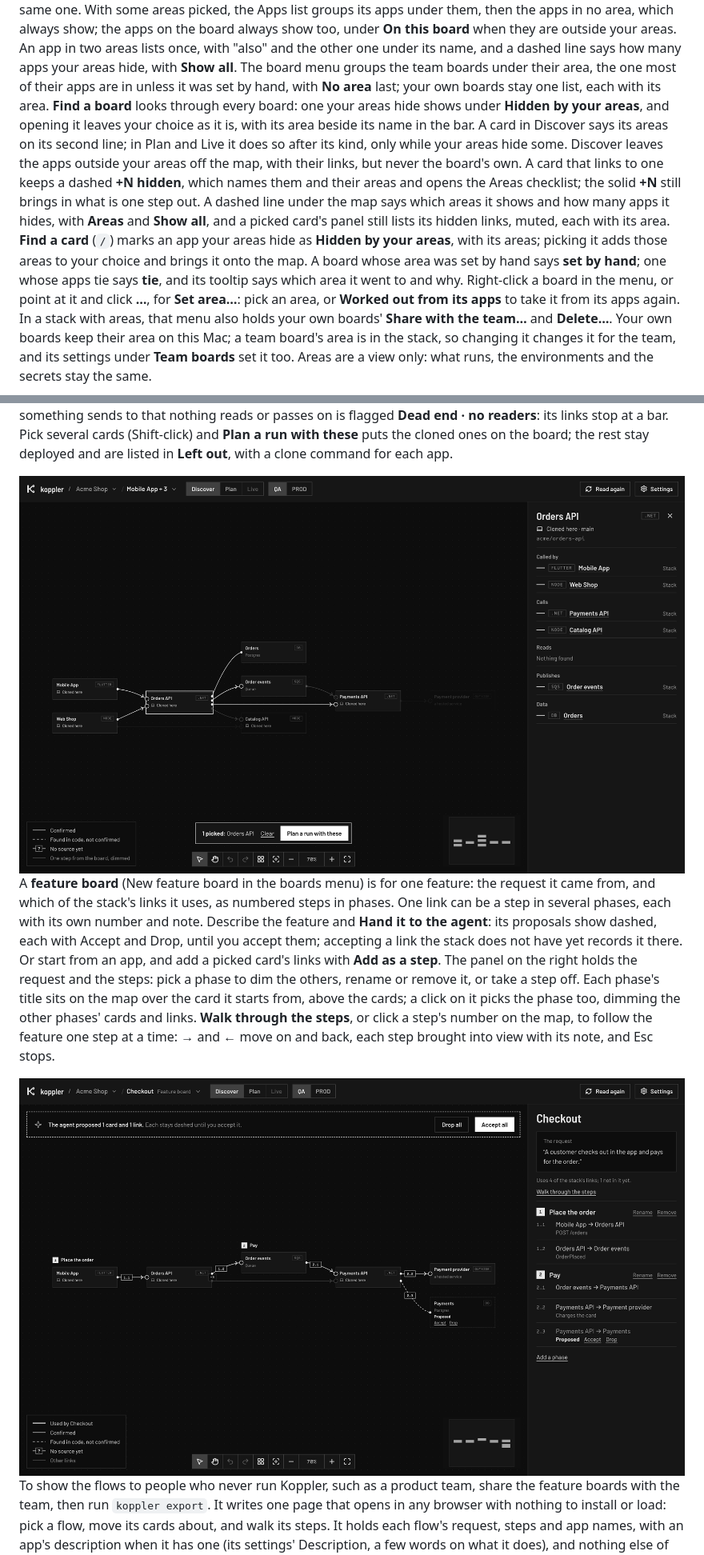
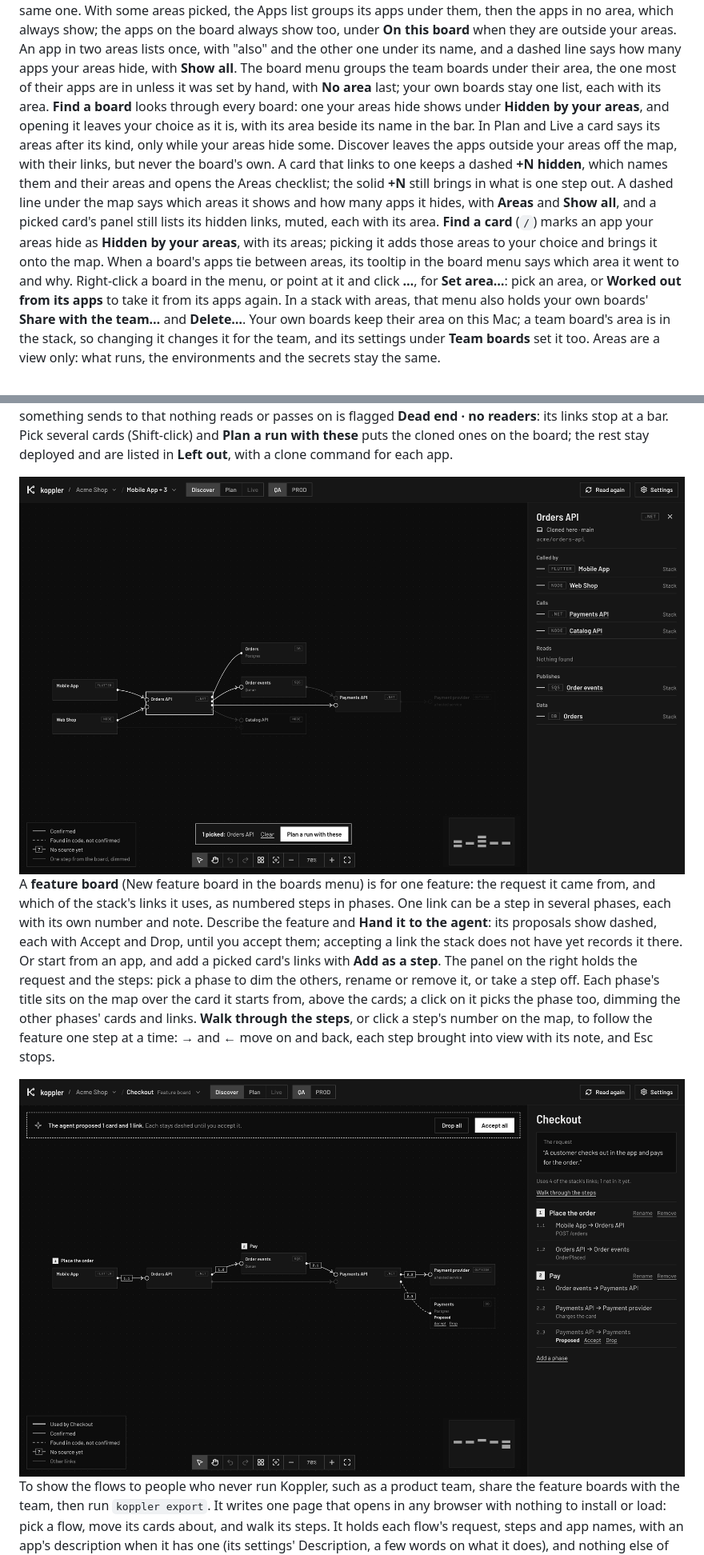
Before and after one commit to evan-mcgeek/koppler, a Markdown page: docs/canvas.md, 2 parts joined by grey strips. Shown at 80% size. Rendered like a GitHub page; pictures changed too: docs/images/discover.png, docs/images/feature-board.png.

Commit message:
Less on boards and cards: no set by hand or tie in the board menu, no Cloned here or areas line on Discover cards, and no +N on a feature board, whose card panel lists every link to add as a step

```diff
--- a/docs/canvas.md
+++ b/docs/canvas.md
@@ -26,12 +26,12 @@ With some areas picked, the Apps list groups its apps under them, then the apps
 An app in two areas lists once, with "also" and the other one under its name, and a dashed line says how many apps your areas hide, with **Show all**.
 The board menu groups the team boards under their area, the one most of their apps are in unless it was set by hand, with **No area** last; your own boards stay one list, each with its area.
 **Find a board** looks through every board: one your areas hide shows under **Hidden by your areas**, and opening it leaves your choice as it is, with its area beside its name in the bar.
-A card in Discover says its areas on its second line; in Plan and Live it does so after its kind, only while your areas hide some.
+In Plan and Live a card says its areas after its kind, only while your areas hide some.
 Discover leaves the apps outside your areas off the map, with their links, but never the board's own.
 A card that links to one keeps a dashed **+N hidden**, which names them and their areas and opens the Areas checklist; the solid **+N** still brings in what is one step out.
 A dashed line under the map says which areas it shows and how many apps it hides, with **Areas** and **Show all**, and a picked card's panel still lists its hidden links, muted, each with its area.
 **Find a card** (`/`) marks an app your areas hide as **Hidden by your areas**, with its areas; picking it adds those areas to your choice and brings it onto the map.
-A board whose area was set by hand says **set by hand**; one whose apps tie says **tie**, and its tooltip says which area it went to and why.
+When a board's apps tie between areas, its tooltip in the board menu says which area it went to and why.
 Right-click a board in the menu, or point at it and click **…**, for **Set area…**: pick an area, or **Worked out from its apps** to take it from its apps again.
 In a stack with areas, that menu also holds your own boards' **Share with the team…** and **Delete…**.
 Your own boards keep their area on this Mac; a team board's area is in the stack, so changing it changes it for the team, and its settings under **Team boards** set it too.
```
Also changed, not shown: 8 other files.
